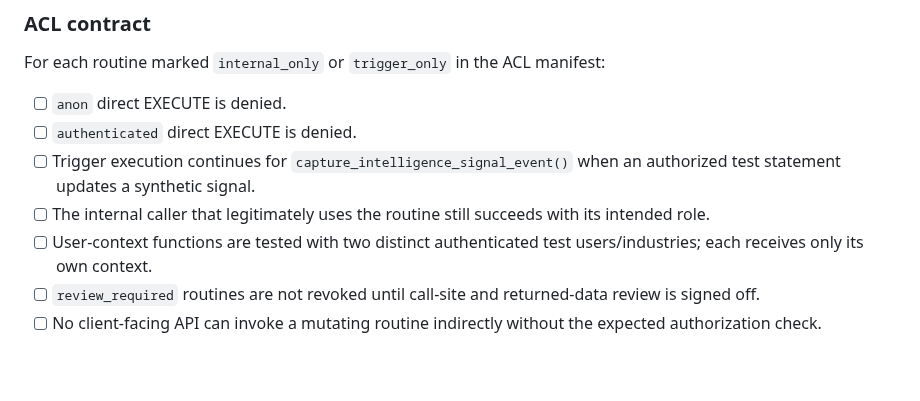
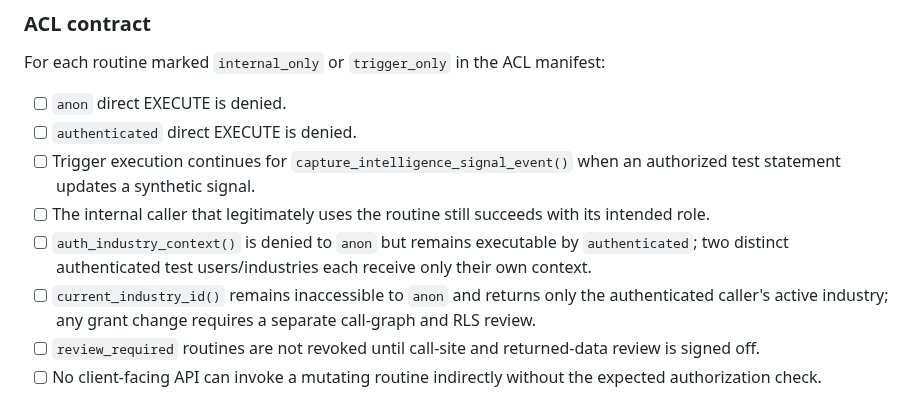
Before and after one commit to PauloRafaeldeMouraPaes/shopplosion-pulse, a Markdown page: docs/database/staging-signal-event-acl-acceptance.md, the part around the change. Rendered like a GitHub page; blank space fills up the shorter version.

Commit message:
docs(security): add explicit user-context ACL acceptance checks

```diff
--- a/docs/database/staging-signal-event-acl-acceptance.md
+++ b/docs/database/staging-signal-event-acl-acceptance.md
@@ -62,7 +62,8 @@ For each routine marked `internal_only` or `trigger_only` in the ACL manifest:
 - [ ] `authenticated` direct EXECUTE is denied.
 - [ ] Trigger execution continues for `capture_intelligence_signal_event()` when an authorized test statement updates a synthetic signal.
 - [ ] The internal caller that legitimately uses the routine still succeeds with its intended role.
-- [ ] User-context functions are tested with two distinct authenticated test users/industries; each receives only its own context.
+- [ ] `auth_industry_context()` is denied to `anon` but remains executable by `authenticated`; two distinct authenticated test users/industries each receive only their own context.
+- [ ] `current_industry_id()` remains inaccessible to `anon` and returns only the authenticated caller's active industry; any grant change requires a separate call-graph and RLS review.
 - [ ] `review_required` routines are not revoked until call-site and returned-data review is signed off.
 - [ ] No client-facing API can invoke a mutating routine indirectly without the expected authorization check.
 
```
